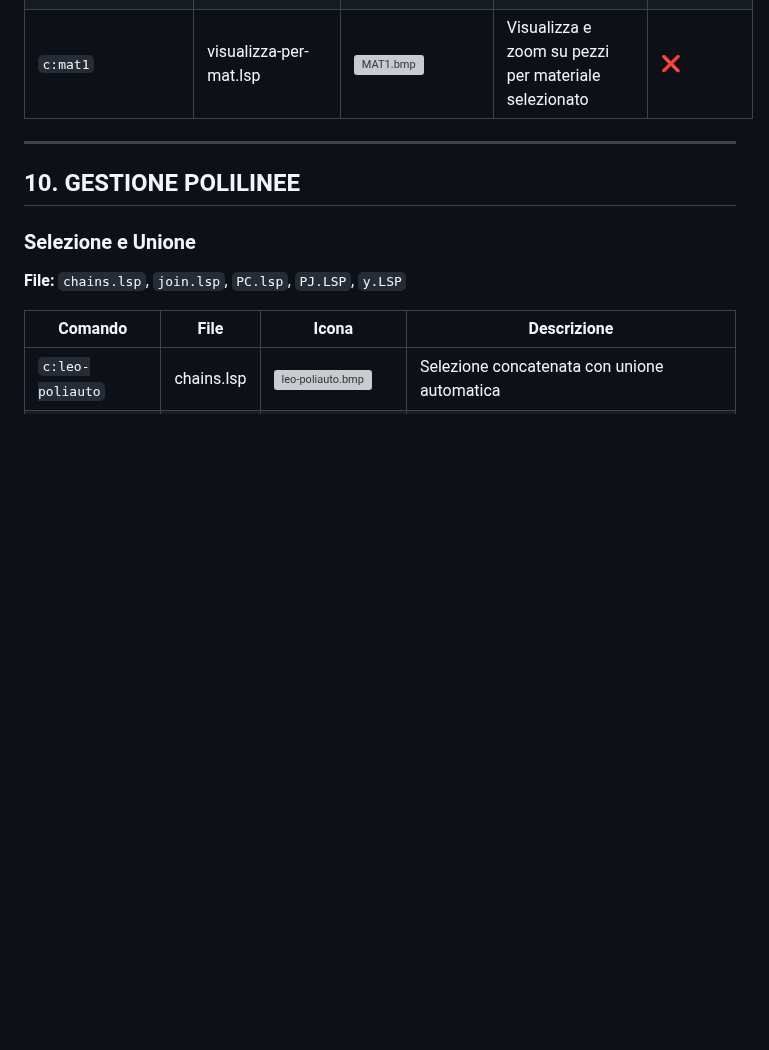
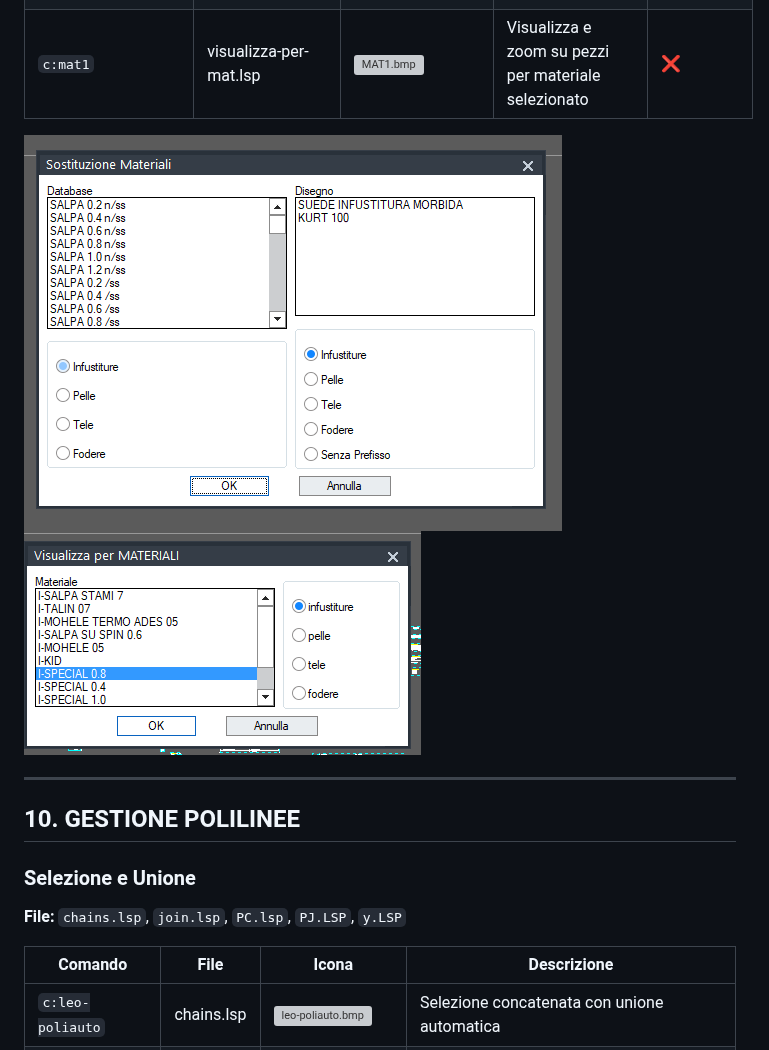
Before and after one commit to leongua/Leonardo-, a Markdown page: README.md, the part around one of its changes. Rendered like a GitHub page; pictures changed too: INSTALLAZIONE/mat1.png (added); blank space fills up the shorter version; grey boxes are pictures that could not be loaded.

```diff
--- a/README.md
+++ b/README.md
@@ -343,6 +344,8 @@ LEONARDO/
 | `c:NOG` | NOG.lsp | ![NOG.bmp](INSTALLAZIONE/menu/LEONARDO/NOG.bmp) | Calcolo Consumi Materiale: genera report CSV/Excel | ✅ |
 | `c:sostmat` | scambio.lsp | ![sostmat.bmp](INSTALLAZIONE/menu/LEONARDO/sostmat.bmp) | Sostituzione materiale in batch mantenendo quantità/tipologia | ❌ |
 | `c:mat1` | visualizza-per-mat.lsp | ![MAT1.bmp](INSTALLAZIONE/menu/LEONARDO/MAT1.bmp) | Visualizza e zoom su pezzi per materiale selezionato | ❌ |
+
+![sostmat.png](INSTALLAZIONE/sostmat.png)![mat1.png](INSTALLAZIONE/mat1.png)
 
 ---
 
```
Also changed, not shown: other parts of README.md (+2 -1 lines).
